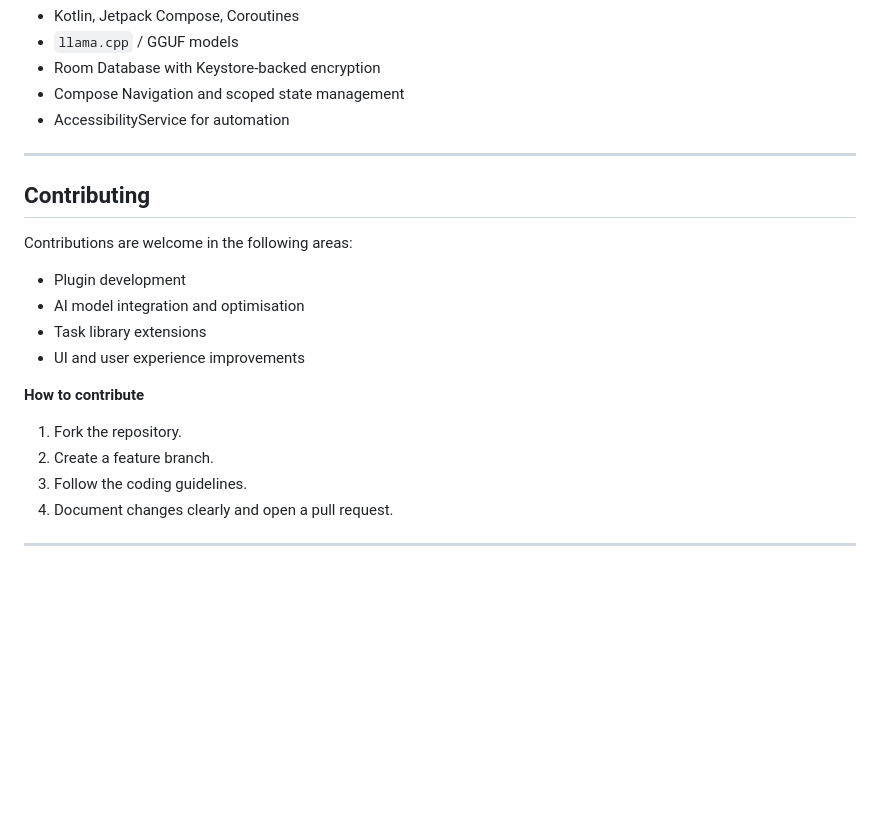
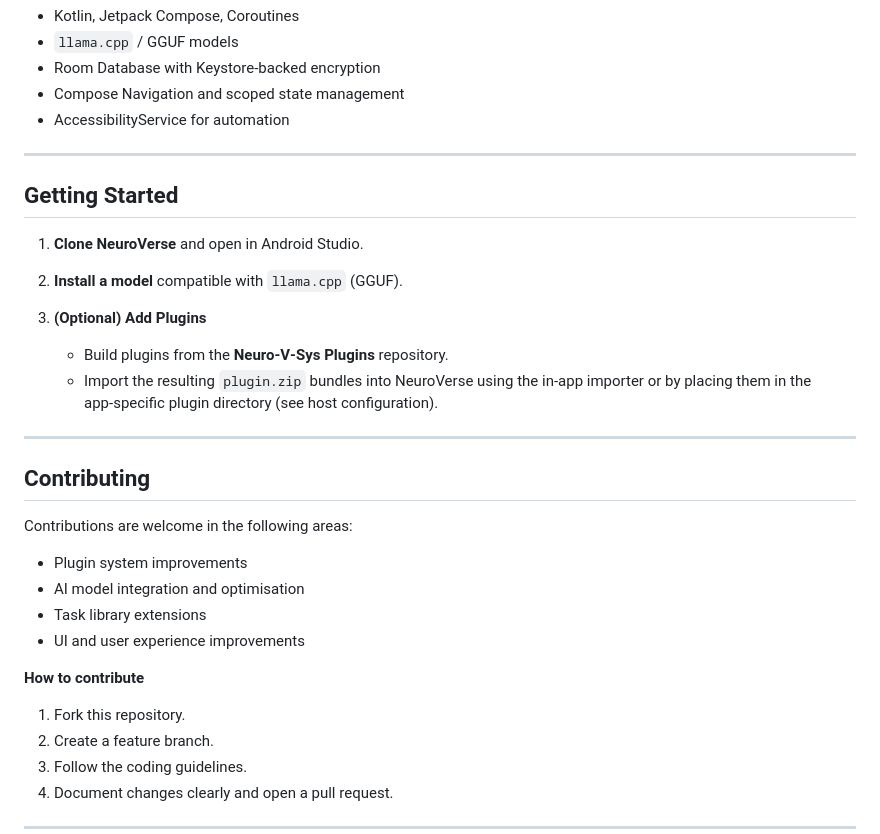
Before and after one commit to sheikhti1205/ToolNeuron, a Markdown page: README.md, the part around the change printed below. Drawn GitHub-style; blank space fills up the shorter version.

```diff
--- a/README.md
+++ b/README.md
@@ -57,18 +68,29 @@ NeuroVerse converts natural‑language prompts into structured commands, execute
 
 ---
 
+## Getting Started
+
+1. **Clone NeuroVerse** and open in Android Studio.
+2. **Install a model** compatible with `llama.cpp` (GGUF).
+3. **(Optional) Add Plugins**
+
+    * Build plugins from the **Neuro‑V‑Sys Plugins** repository.
+    * Import the resulting `plugin.zip` bundles into NeuroVerse using the in‑app importer or by placing them in the app‑specific plugin directory (see host configuration).
+
+---
+
 ## Contributing
 
 Contributions are welcome in the following areas:
 
-* Plugin development
+* Plugin system improvements
 * AI model integration and optimisation
 * Task library extensions
 * UI and user experience improvements
 
 **How to contribute**
 
-1. Fork the repository.
+1. Fork this repository.
 2. Create a feature branch.
 3. Follow the coding guidelines.
 4. Document changes clearly and open a pull request.
```
Also changed, not shown: other parts of README.md (+31 -20 lines).
